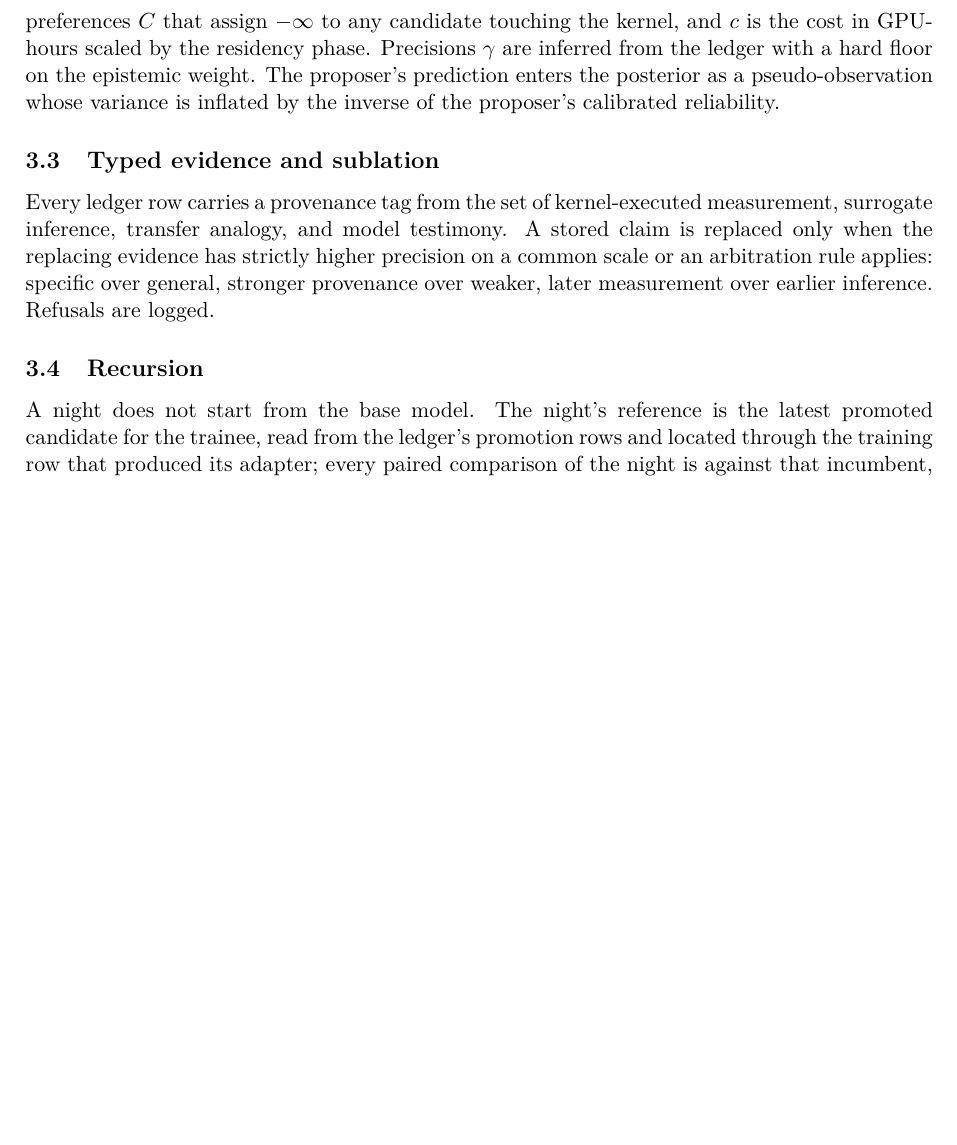
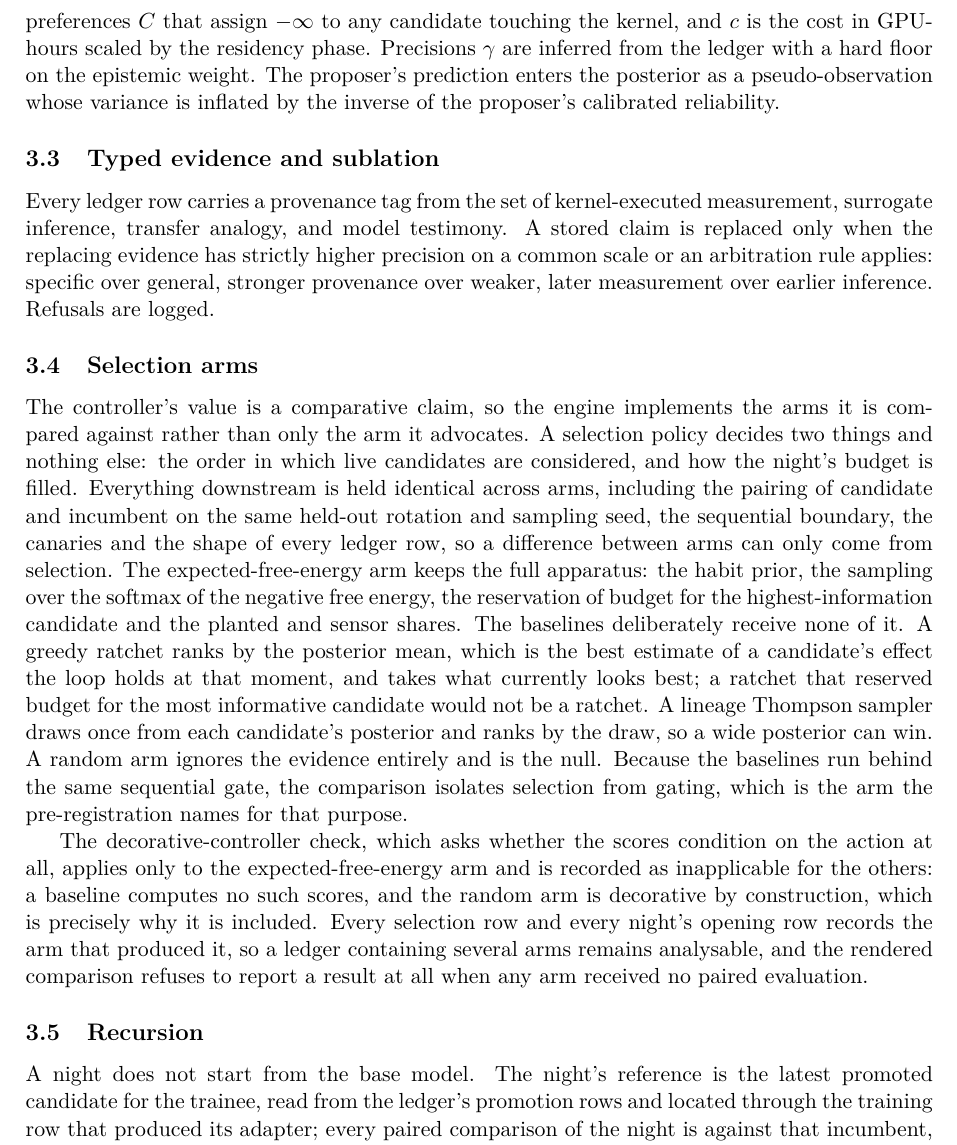
Before and after one commit to SharathSPhD/pravrudhi, a LaTeX paper (paper/main.tex, which reads paper/sections/method.tex): part of page 3 of 9, cut so that both start at the same text, the shorter picture padded with empty space. Compiled offline with pdfLaTeX.

Commit message:
Paper: the selection arms, since the controller's value is a comparative claim

```diff
--- a/paper/sections/method.tex
+++ b/paper/sections/method.tex
@@ -28,6 +28,27 @@ For a candidate $a$ with evidence plan $\pi$, the controller scores the expected
 \subsection{Typed evidence and sublation}
 Every ledger row carries a provenance tag from the set of kernel-executed measurement, surrogate inference, transfer analogy, and model testimony. A stored claim is replaced only when the replacing evidence has strictly higher precision on a common scale or an arbitration rule applies: specific over general, stronger provenance over weaker, later measurement over earlier inference. Refusals are logged.
 
+\subsection{Selection arms}
+The controller's value is a comparative claim, so the engine implements the arms it is compared against rather than
+only the arm it advocates. A selection policy decides two things and nothing else: the order in which live
+candidates are considered, and how the night's budget is filled. Everything downstream is held identical across
+arms, including the pairing of candidate and incumbent on the same held-out rotation and sampling seed, the
+sequential boundary, the canaries and the shape of every ledger row, so a difference between arms can only come
+from selection. The expected-free-energy arm keeps the full apparatus: the habit prior, the sampling over the
+softmax of the negative free energy, the reservation of budget for the highest-information candidate and the
+planted and sensor shares. The baselines deliberately receive none of it. A greedy ratchet ranks by the posterior
+mean, which is the best estimate of a candidate's effect the loop holds at that moment, and takes what currently
+looks best; a ratchet that reserved budget for the most informative candidate would not be a ratchet. A lineage
+Thompson sampler draws once from each candidate's posterior and ranks by the draw, so a wide posterior can win. A
+random arm ignores the evidence entirely and is the null. Because the baselines run behind the same sequential
+gate, the comparison isolates selection from gating, which is the arm the pre-registration names for that purpose.
+
+The decorative-controller check, which asks whether the scores condition on the action at all, applies only to the
+expected-free-energy arm and is recorded as inapplicable for the others: a baseline computes no such scores, and
+the random arm is decorative by construction, which is precisely why it is included. Every selection row and every
+night's opening row records the arm that produced it, so a ledger containing several arms remains analysable, and
+the rendered comparison refuses to report a result at all when any arm received no paired evaluation.
+
 \subsection{Recursion}
 A night does not start from the base model. The night's reference is the latest promoted candidate for the trainee, read from the ledger's promotion rows and located through the training row that produced its adapter; every paired comparison of the night is against that incumbent, and the night's opening row records which one. Two channels carry the incumbent into the next generation on the weight target. In the first, the incumbent is the sampling teacher: it generates completions for training questions, the kernel's checker keeps the verified ones, and the candidate is fine-tuned on that set. In the second, a candidate continues the incumbent's adapter with its own data and optimiser settings rather than starting from the base weights; the adapter shape then follows the incumbent, and the recipe's shape parameters are recorded but not applied. A candidate that asks to continue the incumbent when the incumbent is the base model falls back to the base with an audit row, so lineage is never implicit. On the harness target the same rule holds with the promoted scaffold as reference. Merging a promoted adapter into the base checkpoint remains a human act through the inbox.
 
```
